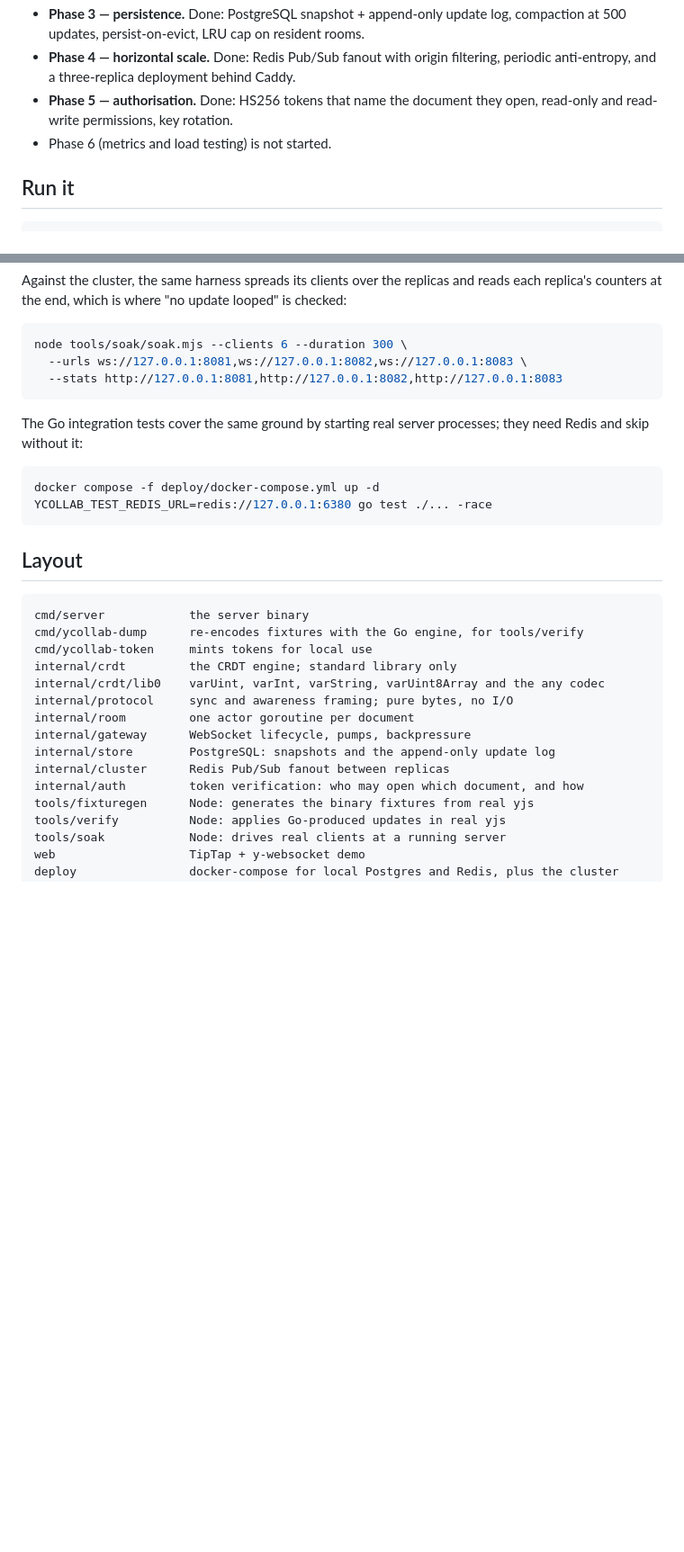
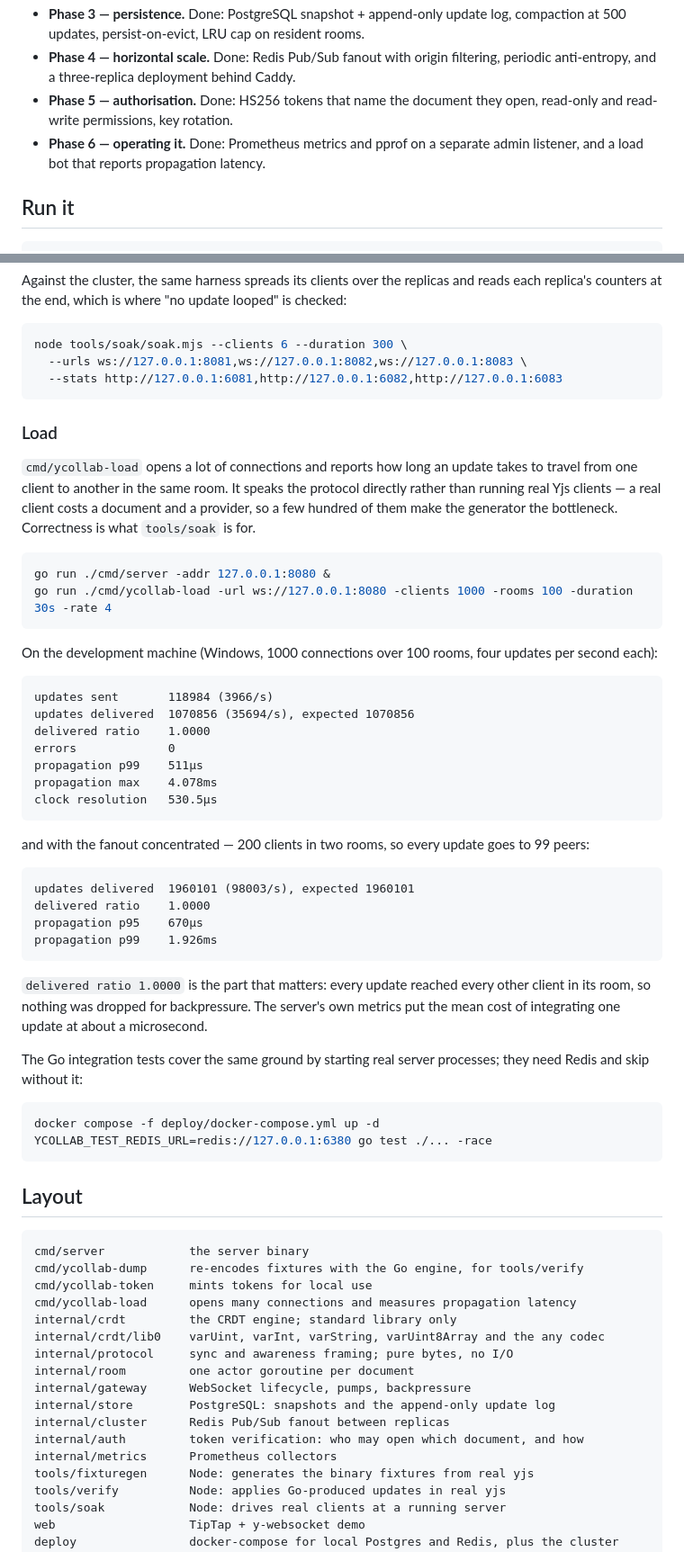
Before and after one commit to Contictus/crdt-server, a Markdown page: README.md, 2 parts joined by grey strips. Shown at 90% size. Rendered like a GitHub page; blank space fills up the shorter version.

````diff
--- a/README.md
+++ b/README.md
@@ -22,7 +22,8 @@ Design decisions, the wire-format derivation and the open concerns are in
   anti-entropy, and a three-replica deployment behind Caddy.
 - **Phase 5 — authorisation.** Done: HS256 tokens that name the document they open, read-only
   and read-write permissions, key rotation.
-- Phase 6 (metrics and load testing) is not started.
+- **Phase 6 — operating it.** Done: Prometheus metrics and pprof on a separate admin listener,
+  and a load bot that reports propagation latency.
 
 ## Run it
 
@@ -140,8 +155,46 @@ replica's counters at the end, which is where "no update looped" is checked:
 ```sh
 node tools/soak/soak.mjs --clients 6 --duration 300 \
   --urls ws://127.0.0.1:8081,ws://127.0.0.1:8082,ws://127.0.0.1:8083 \
-  --stats http://127.0.0.1:8081,http://127.0.0.1:8082,http://127.0.0.1:8083
+  --stats http://127.0.0.1:6081,http://127.0.0.1:6082,http://127.0.0.1:6083
 ```
+
+### Load
+
+`cmd/ycollab-load` opens a lot of connections and reports how long an update takes to travel
+from one client to another in the same room. It speaks the protocol directly rather than
+running real Yjs clients — a real client costs a document and a provider, so a few hundred of
+them make the generator the bottleneck. Correctness is what `tools/soak` is for.
+
+```sh
+go run ./cmd/server -addr 127.0.0.1:8080 &
+go run ./cmd/ycollab-load -url ws://127.0.0.1:8080 -clients 1000 -rooms 100 -duration 30s -rate 4
+```
+
+On the development machine (Windows, 1000 connections over 100 rooms, four updates per second
+each):
+
+```
+updates sent       118984 (3966/s)
+updates delivered  1070856 (35694/s), expected 1070856
+delivered ratio    1.0000
+errors             0
+propagation p99    511µs
+propagation max    4.078ms
+clock resolution   530.5µs
+```
+
+and with the fanout concentrated — 200 clients in two rooms, so every update goes to 99 peers:
+
+```
+updates delivered  1960101 (98003/s), expected 1960101
+delivered ratio    1.0000
+propagation p95    670µs
+propagation p99    1.926ms
+```
+
+`delivered ratio 1.0000` is the part that matters: every update reached every other client in
+its room, so nothing was dropped for backpressure. The server's own metrics put the mean cost
+of integrating one update at about a microsecond.
 
 The Go integration tests cover the same ground by starting real server processes; they need
 Redis and skip without it:
@@ -157,6 +210,7 @@ YCOLLAB_TEST_REDIS_URL=redis://127.0.0.1:6380 go test ./... -race
 cmd/server            the server binary
 cmd/ycollab-dump      re-encodes fixtures with the Go engine, for tools/verify
 cmd/ycollab-token     mints tokens for local use
+cmd/ycollab-load      opens many connections and measures propagation latency
 internal/crdt         the CRDT engine; standard library only
 internal/crdt/lib0    varUint, varInt, varString, varUint8Array and the any codec
 internal/protocol     sync and awareness framing; pure bytes, no I/O
@@ -165,6 +219,7 @@ internal/gateway      WebSocket lifecycle, pumps, backpressure
 internal/store        PostgreSQL: snapshots and the append-only update log
 internal/cluster      Redis Pub/Sub fanout between replicas
 internal/auth         token verification: who may open which document, and how
+internal/metrics      Prometheus collectors
 tools/fixturegen      Node: generates the binary fixtures from real yjs
 tools/verify          Node: applies Go-produced updates in real yjs
 tools/soak            Node: drives real clients at a running server
````
Also changed, not shown: other parts of README.md (+17 -3 lines), DECISIONS.md (+57 -0 lines).
